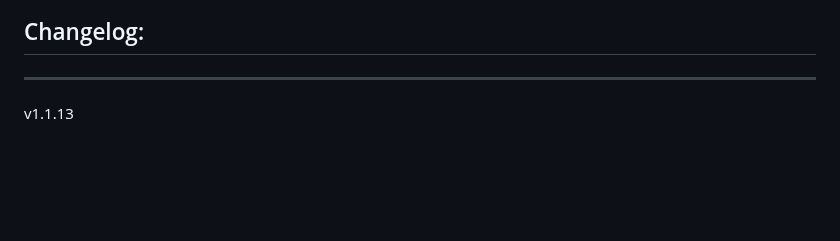
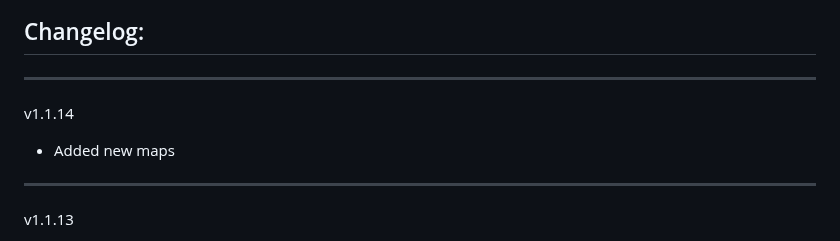
Before and after one commit to Forgotten-Adventures/FA_Battlemaps, a Markdown page: README.md, the part around the change. Rendered like a GitHub page; blank space fills up the shorter version.

```diff
--- a/README.md
+++ b/README.md
@@ -55,6 +55,9 @@ Module Settings allow you to
 ![ModuleSettings2](ModuleSettings2.jpg)
 
 ## Changelog:
+_____________
+v1.1.14
+* Added new maps
 _____________
 v1.1.13
 * Added new maps
```
